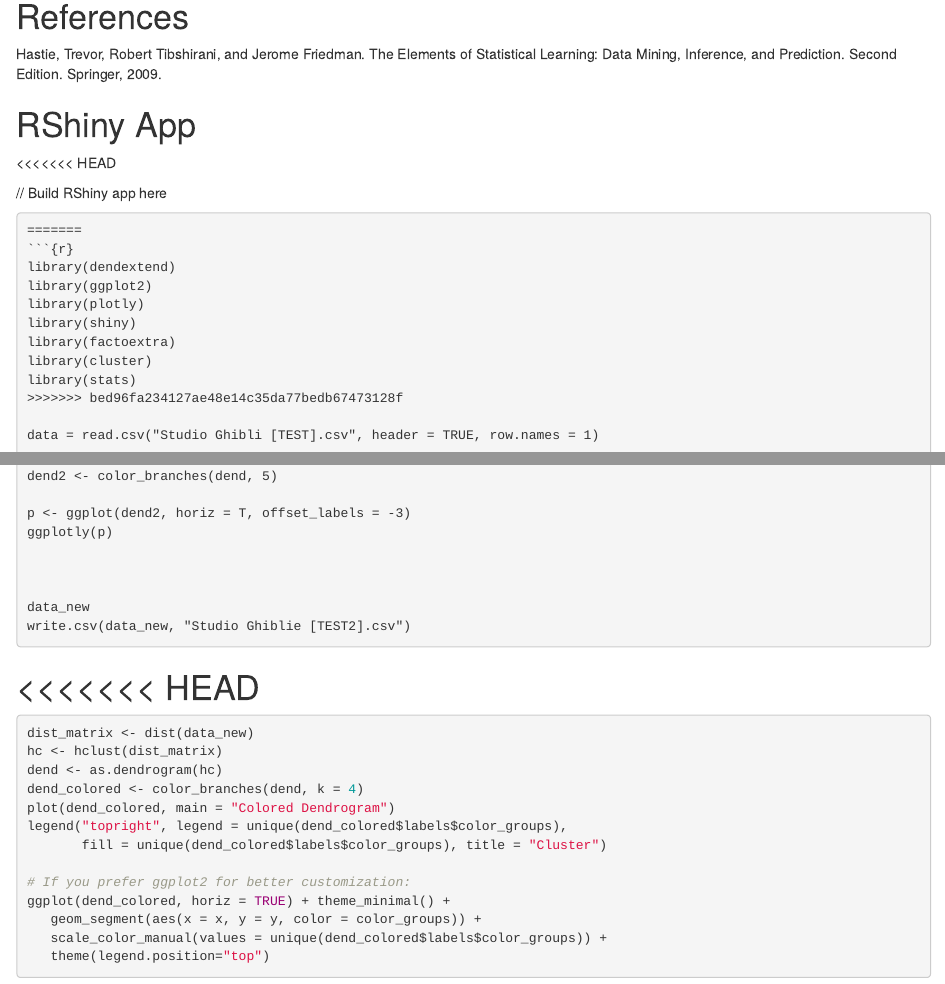
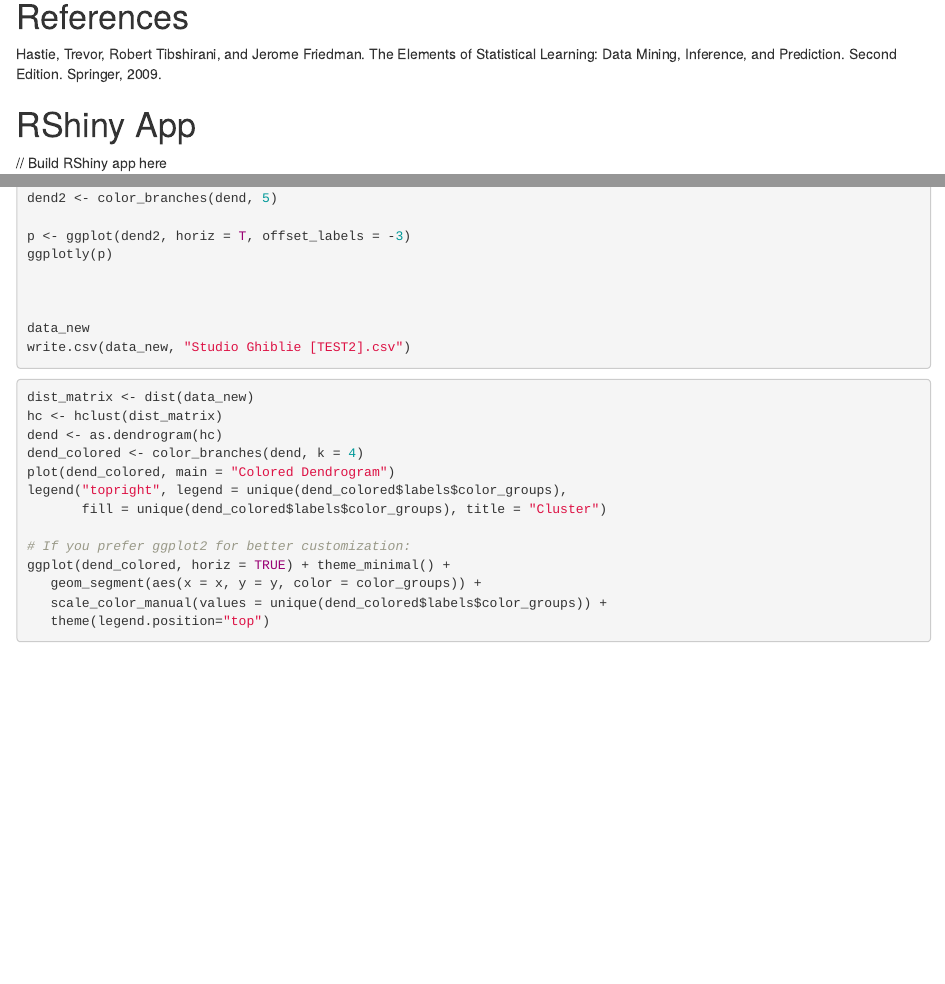
Before and after one commit to PriscillaWen2023/Math_3190_Final_Project, an R Markdown document (Final_Project.Rmd): the page in a window 1100 px wide, from 870 px down, and a second part further down, joined at a grey line. Rendered offline with R 4.5, knitr and Pandoc, with nearby package versions; the code chunks are not run, so their results and figures are left out.

Commit message:
Removing the markers of version discrepancy with Dr. Brown

````diff
--- a/Final_Project.Rmd
+++ b/Final_Project.Rmd
@@ -43,13 +43,10 @@ Unsupervised learning foregoes the precise prediction of a measured outcome in o
 Hastie, Trevor, Robert Tibshirani, and Jerome Friedman. The Elements of Statistical Learning: Data Mining, Inference, and Prediction. Second Edition. Springer, 2009.
 
 # RShiny App
-<<<<<<< HEAD
 
 // Build RShiny app here
 
 ```{r}
-=======
-``` {r}
 library(dendextend)
 library(ggplot2)
 library(plotly)
@@ -57,7 +54,6 @@ library(shiny)
 library(factoextra)
 library(cluster)
 library(stats)
->>>>>>> bed96fa234127ae48e14c35da77bedb67473128f
 
 data = read.csv("Studio Ghibli [TEST].csv", header = TRUE, row.names = 1)
 
@@ -90,10 +86,8 @@ ggplotly(p)
 data_new
 write.csv(data_new, "Studio Ghiblie [TEST2].csv")
 ```
-<<<<<<< HEAD
-=======
 
-``` {r}
+```{r}
 dist_matrix <- dist(data_new)
 hc <- hclust(dist_matrix)
 dend <- as.dendrogram(hc)
````
Also changed, not shown: Final_Project.Rmd (3 more changed lines).
